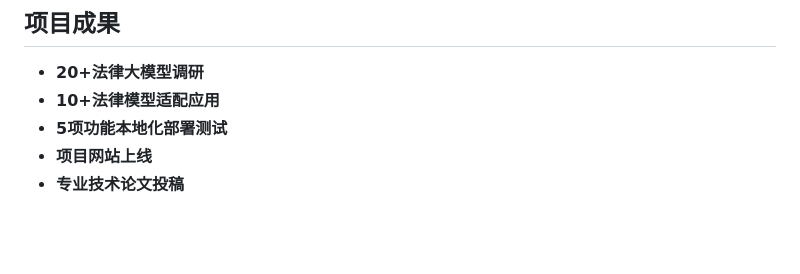
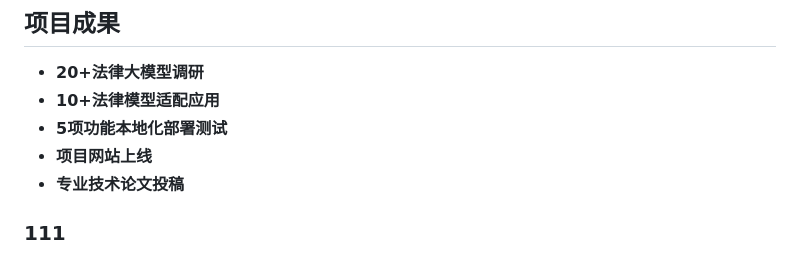
Before and after one commit to yuwenhan07/LawLLM-cupl-buaa, a Markdown page: insight/readme.md, the part around the change. Drawn GitHub-style; blank space fills up the shorter version.

Commit message:
test default readme

```diff
--- a/insight/readme.md
+++ b/insight/readme.md
@@ -255,3 +255,5 @@ if __name__ == "__main__":
 - **5项功能本地化部署测试**
 - **项目网站上线**
 - **专业技术论文投稿**
+
+### 111
```
